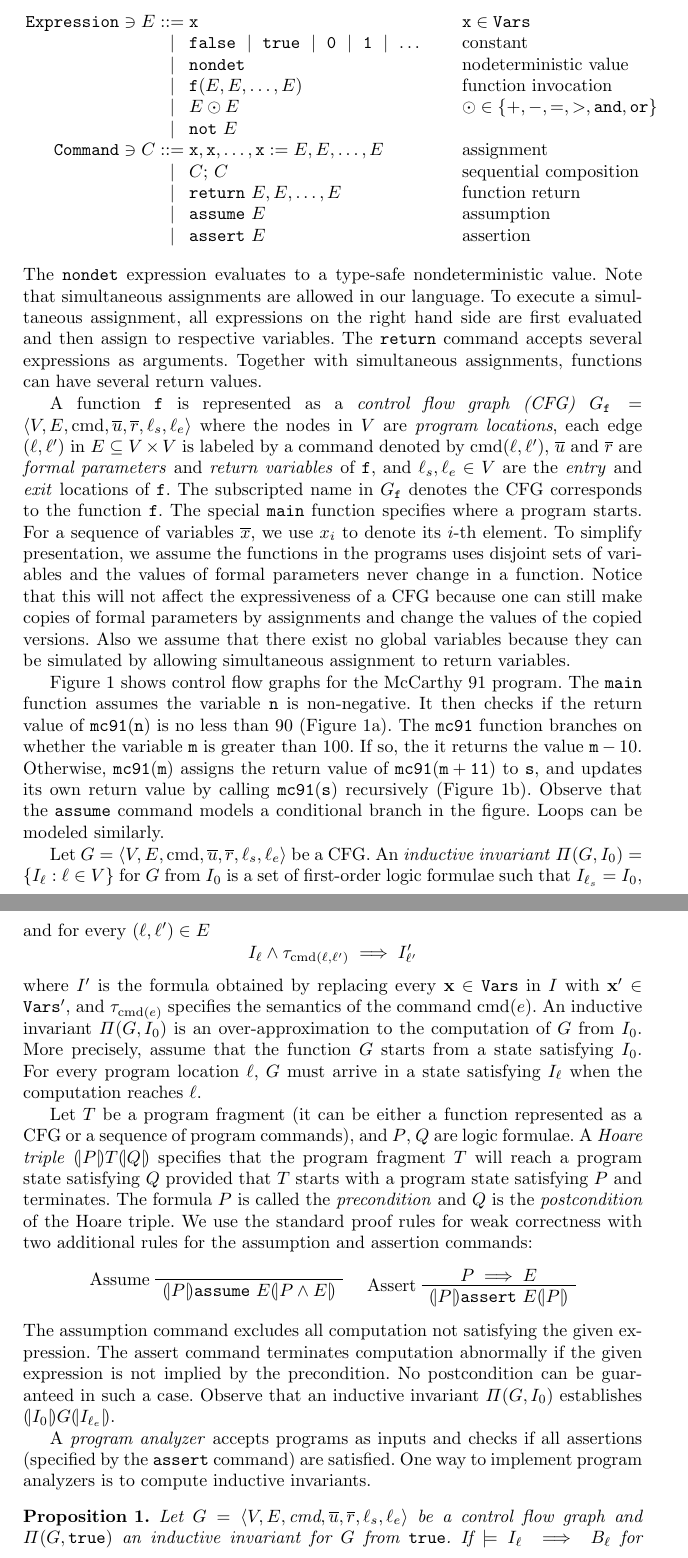
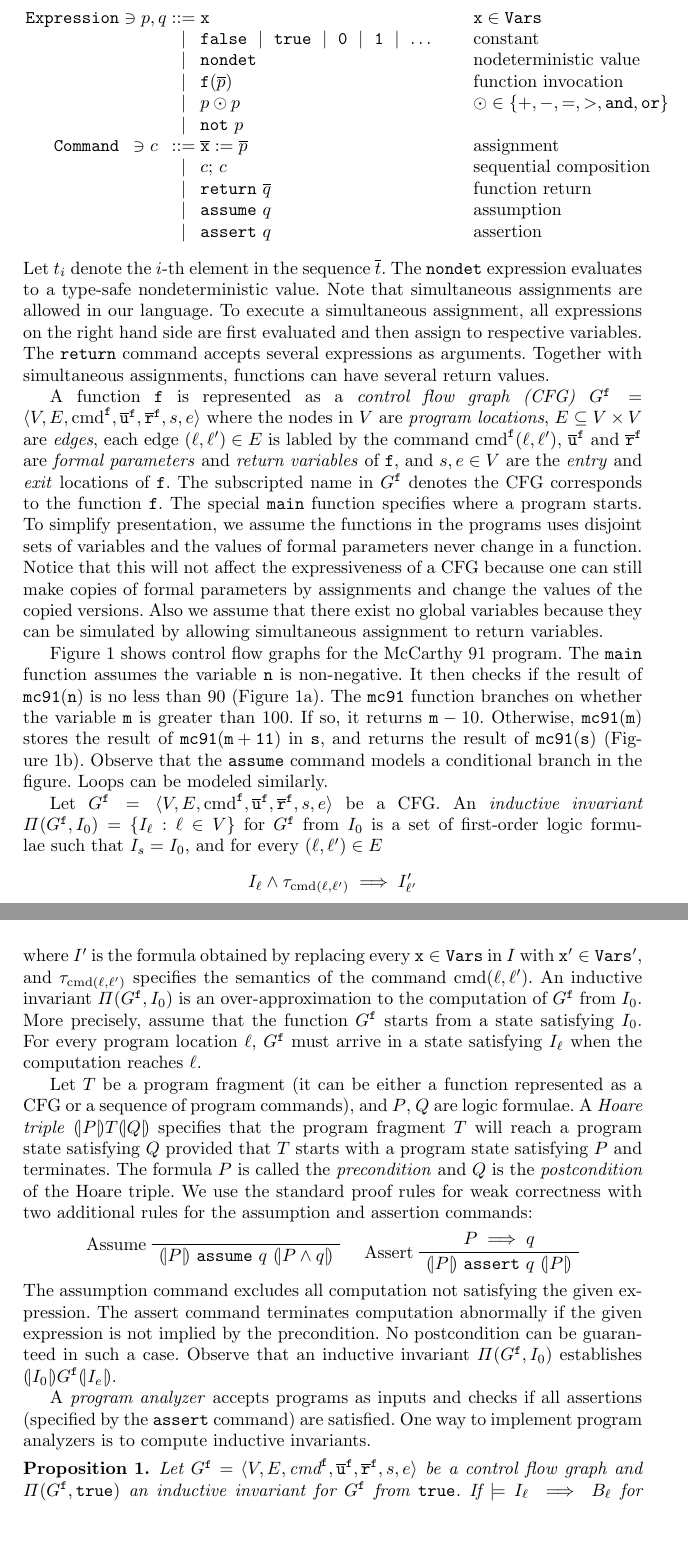
Before and after one commit to fmlab-iis/transformer, a LaTeX paper (draft/draft.tex, which reads draft/preliminaries.tex): two parts of pages 3 and 4 of 17 before the commit and two parts of pages 3 and 4 of 16 after it, joined at a grey line, cut so that both start at the same text, the shorter picture padded with empty space. Compiled offline with pdfLaTeX.

Commit message:
fix notations

```diff
--- a/draft/preliminaries.tex
+++ b/draft/preliminaries.tex
@@ -4,7 +4,7 @@ $\mathtt{Vars}' = \{ \ox' : \ox \in \mathtt{Vars} \}$.
 We consider a variant of the WHILE language~\cite{}:
 \begin{equation*}
   \begin{array}{rccll}
-    \mathtt{Expression} & \ni E & ::= &
+    \mathtt{Expression} & \ni p, q & ::= &
     \mathtt{x} & \mathtt{x} \in \mathtt{Vars}\\
     & & \mid &
     \mathtt{false}\ \mid\ \mathtt{true}\ \mid\
@@ -13,25 +13,26 @@ We consider a variant of the WHILE language~\cite{}:
     & & \mid &
     \mathtt{nondet} & \textmd{nodeterministic value}\\
     & & \mid &
-    \mathtt{f}(E, E, \ldots, E) &
+    \mathtt{f}(\overline{p}) &
     \textmd{function invocation}\\
     & & \mid &
-    E \odot E  & \odot \in \{ +, -, =, >, \mathtt{and}, \mathtt{or} \}\\
-    & & \mid & \mathtt{not}\ E\\
-    \mathtt{Command} & \ni C & ::= &
-    \mathtt{x}, \mathtt{x}, \ldots, \mathtt{x} :=
-    E, E, \ldots, E & \textmd{assignment}\\
+    p \odot p  & \odot \in \{ +, -, =, >, \mathtt{and}, \mathtt{or} \}\\
+    & & \mid & \mathtt{not}\ p\\
+    \mathtt{Command} & \ni c & ::= &
+    \overline{\mathtt{x}} := \overline{p}
+    & \textmd{assignment}\\
     & & \mid &
-    C\mathtt{;}\ C &
+    c\mathtt{;}\ c &
     \textmd{sequential composition}\\
     & & \mid &
-    \mathtt{return}\ E, E, \ldots, E & \textmd{function return}\\
+    \mathtt{return}\ \overline{q} & \textmd{function return}\\
     & & \mid &
-    \mathtt{assume}\ E & \textmd{assumption}\\
+    \mathtt{assume}\ q & \textmd{assumption}\\
     & & \mid &
-    \mathtt{assert}\ E & \textmd{assertion}
+    \mathtt{assert}\ q & \textmd{assertion}
   \end{array}
 \end{equation*}
+Let $t_i$ denote the $i$-th element in the sequence $\overline{t}$.
 The $\mathtt{nondet}$ expression evaluates to a type-safe
 nondeterministic value.
 Note that simultaneous assignments are allowed in our language. To
@@ -41,24 +42,24 @@ The $\mathtt{return}$ command accepts several expressions as arguments.
 Together with simultaneous assignments, functions can have several
 return values.
 
-A function $\fun{f}$ is represented as a \emph{control flow graph (CFG)} $G_\fun{f} = \langle
-V, E,\textmd{cmd},\overline{u}, \overline{r},  \ell_s,  \ell_e\rangle$ where the nodes in $V$ are \emph{program locations},
-each edge $(\ell, \ell')$ in $E \subseteq V \times V$ is labeled by a
-command denoted by $\textmd{cmd} (\ell, \ell')$, $\overline{u}$ and $\overline{r}$ are \emph{formal parameters} and \emph{return variables} of $\fun{f}$, and $\ell_s,  \ell_e \in V$ are the \emph{entry} and \emph{exit} locations of $\fun{f}$. The subscripted name in $G_\fun{f}$ denotes the CFG corresponds to the function $\fun{f}$.
+A function $\fun{f}$ is represented as a \emph{control flow graph
+  (CFG)} $G^{\fun{f}} = \langle V, E, \textmd{cmd}^{\fun{f}},
+\overline{\mathtt{u}}^{\fun{f}}, \overline{\mathtt{r}}^{\fun{f}}, s,
+e \rangle$ where the nodes in $V$ are \emph{program locations}, $E
+\subseteq V \times V$ are \emph{edges}, each edge $(\ell, \ell') \in
+E$ is labled by the command $\textmd{cmd}^{\fun{f}} (\ell, \ell')$, $\overline{\mathtt{u}}^{\fun{f}}$ and $\overline{\mathtt{r}}^{\fun{f}}$ are \emph{formal parameters} and \emph{return variables} of $\fun{f}$, and $s,  e \in V$ are the \emph{entry} and \emph{exit} locations of $\fun{f}$. The subscripted name in $G^{\fun{f}}$ denotes the CFG corresponds to the function $\fun{f}$.
 The special $\mathtt{main}$ function specifies where a program starts.
-For a sequence of variables $\overline{x}$, we use $x_i$ to denote its $i$-th element. To simplify presentation, we assume the functions in the programs uses disjoint sets of variables and the values of formal parameters never change in a function. Notice that this will not affect the expressiveness of a CFG because one can still make copies of formal parameters by assignments and change the values of the copied versions. Also we assume that there exist no global variables because they can be simulated by allowing simultaneous assignment to return variables.
+To simplify presentation, we assume the functions in the programs uses disjoint sets of variables and the values of formal parameters never change in a function. Notice that this will not affect the expressiveness of a CFG because one can still make copies of formal parameters by assignments and change the values of the copied versions. Also we assume that there exist no global variables because they can be simulated by allowing simultaneous assignment to return variables.
 
 Figure~\ref{figure:mccarthy91} shows control flow graphs for the
 McCarthy 91 program. The $\mathtt{main}$ function assumes the
-variable $\mathtt{n}$ is non-negative. It then checks if the return
-value of $\mathtt{mc91(n)}$ is no less than 90
+variable $\mathtt{n}$ is non-negative. It then checks if the result
+of $\mathtt{mc91(n)}$ is no less than 90
 (Figure~\ref{figure:mccarthy91:main}). The $\mathtt{mc91}$ function
 branches on whether the variable $\mathtt{m}$ is greater than 100. If
-so, the it returns the value $\mathtt{m} -
-10$. Otherwise,
-$\mathtt{mc91(m)}$ assigns the return value of $\mathtt{mc91(m + 11)}$
-to $\mathtt{s}$, and updates its own return value by calling
-$\mathtt{mc91(s)}$ recursively
+so, it returns $\mathtt{m} - 10$. Otherwise,
+$\mathtt{mc91(m)}$ stores the result of $\mathtt{mc91(m + 11)}$
+in $\mathtt{s}$, and returns the result of $\mathtt{mc91(s)}$
 (Figure~\ref{figure:mccarthy91:mc91}). Observe that the
 $\mathtt{assume}$ command models a conditional branch in the
 figure. Loops can be modeled similarly.
@@ -125,20 +126,23 @@ figure. Loops can be modeled similarly.
 \end{figure}
 
 %\todo{definitions of accessible variables, program states}
-Let $G = \langle V, E ,\textmd{cmd},\overline{u}, \overline{r},  \ell_s,  \ell_e\rangle$ be a CFG.
-An \emph{inductive invariant} $\Pi (G, I_0) = \{ I_\ell : \ell \in V
-\}$ for $G$ from $I_0$ is a set of first-order logic formulae such
-that $I_{\ell_s} = I_0$, and for every $(\ell, \ell') \in E$
+Let $G^{\fun{f}} = \langle V, E ,\textmd{cmd}^{\fun{f}},
+\overline{\mathtt{u}}^{\fun{f}}, \overline{\mathtt{r}}^{\fun{f}},  s,
+e \rangle$ be a CFG. An \emph{inductive invariant} $\Pi (G^{\fun{f}},
+I_0) = \{ I_\ell : \ell \in V \}$ for $G^{\fun{f}}$ from $I_0$ is a
+set of first-order logic formulae such that $I_s = I_0$, and
+for every $(\ell, \ell') \in E$
 \begin{equation*}
 I_{\ell} \wedge \tau_{\textmd{cmd}(\ell, \ell')} \implies I'_{\ell'}
 \end{equation*}
-where $I'$ is the formula obtained by replacing every $\ox \in
-\mathtt{Vars}$ in $I$ with $\ox' \in \mathtt{Vars}'$, and
-$\tau_{\textmd{cmd} (e)}$ specifies the semantics of the command
-$\textmd{cmd} (e)$. An inductive invariant $\Pi (G, I_0)$ is an
-over-approximation to the computation of $G$ from $I_0$. More
-precisely, assume that the function $G$ starts from a state satisfying
-$I_0$. For every program location $\ell$, $G$ must arrive in a state
+where $I'$ is the formula obtained by replacing every $\mathtt{x} \in
+\mathtt{Vars}$ in $I$ with $\mathtt{x}' \in \mathtt{Vars}'$, and
+$\tau_{\textmd{cmd} (\ell, \ell')}$ specifies the semantics of the command
+$\textmd{cmd} (\ell, \ell')$. An inductive invariant $\Pi
+(G^{\fun{f}}, I_0)$ is an
+over-approximation to the computation of $G^{\fun{f}}$ from $I_0$. More
+precisely, assume that the function $G^{\fun{f}}$ starts from a state satisfying
+$I_0$. For every program location $\ell$, $G^{\fun{f}}$ must arrive in a state
 satisfying $I_{\ell}$ when the computation reaches $\ell$.
 
 Let $T$ be a program fragment (it can be either a function represented as a CFG or a sequence of program commands), and $P$, $Q$
@@ -150,12 +154,13 @@ two additional rules for the assumption and assertion commands:
 \begin{center}
   \AxiomC{}
   \LeftLabel{Assume}
-  \UnaryInfC{$\assert{P} \mathtt{assume\ } E \assert{P \wedge E}$}
+  \UnaryInfC{$\assert{P}\ \mathtt{assume\ } q\
+    \assert{P \wedge q}$}
   \DisplayProof
   ~
-  \AxiomC{$P \implies E$}
+  \AxiomC{$P \implies q$}
   \LeftLabel{Assert}
-  \UnaryInfC{$\assert{P} \mathtt{assert\ } E \assert{P}$}
+  \UnaryInfC{$\assert{P}\ \mathtt{assert\ } q\  \assert{P}$}
   \DisplayProof
 \end{center}
 The assumption command excludes all computation not satisfying the given
@@ -165,20 +170,20 @@ abnormally if the given expression is not implied by the precondition. No postco
 %\begin{equation*}
 % \mathtt{assume\ false};\ \ \mathtt{assert\ false}
 %\end{equation*}
-Observe
-that an inductive invariant $\Pi (G, I_0)$ establishes
-$\assert{I_0} G \assert{I_{\ell_e}}$.
+Observe that an inductive invariant $\Pi (G^{\fun{f}}, I_0)$ establishes
+$\assert{I_0} G^{\fun{f}} \assert{I_{e}}$.
 
 A \emph{program analyzer} accepts programs as inputs and
 checks if all assertions (specified by the $\mathtt{assert}$ command)
 are satisfied. One way to implement program analyzers is to compute
 inductive invariants.
 \begin{proposition}
-Let $G = \langle V, E,\textmd{cmd},\overline{u}, \overline{r},  \ell_s,  \ell_e \rangle$ be a control flow
-graph and $\Pi (G, \mathtt{true})$ an inductive invariant for $G$ from
+Let $G^{\fun{f}} = \langle V, E,\textmd{cmd}^{\fun{f}},\overline{\mathtt{u}}^{\fun{f}}, \overline{\mathtt{r}}^{\fun{f}},  s,  e \rangle$ be a control flow
+graph and $\Pi (G^{\fun{f}}, \mathtt{true})$ an inductive invariant
+for $G^{\fun{f}}$ from
 $\mathtt{true}$. If $\models I_{\ell} \implies B_{\ell}$ for every
 edge $(\ell, \ell') \in E$ with $\textmd{cmd} (\ell, \ell') =
-\mathtt{assert} (B_{\ell})$, then all assertions in $G$ are satisfied.
+\mathtt{assert} (B_{\ell})$, then all assertions in $G^{\fun{f}}$ are satisfied.
 \label{proposition:inductive-invariant}
 \end{proposition}
 A program analyzer checks assertions by computing inductive invariants
```
Also changed, not shown: draft/preliminaries.tex (24 more changed lines).
